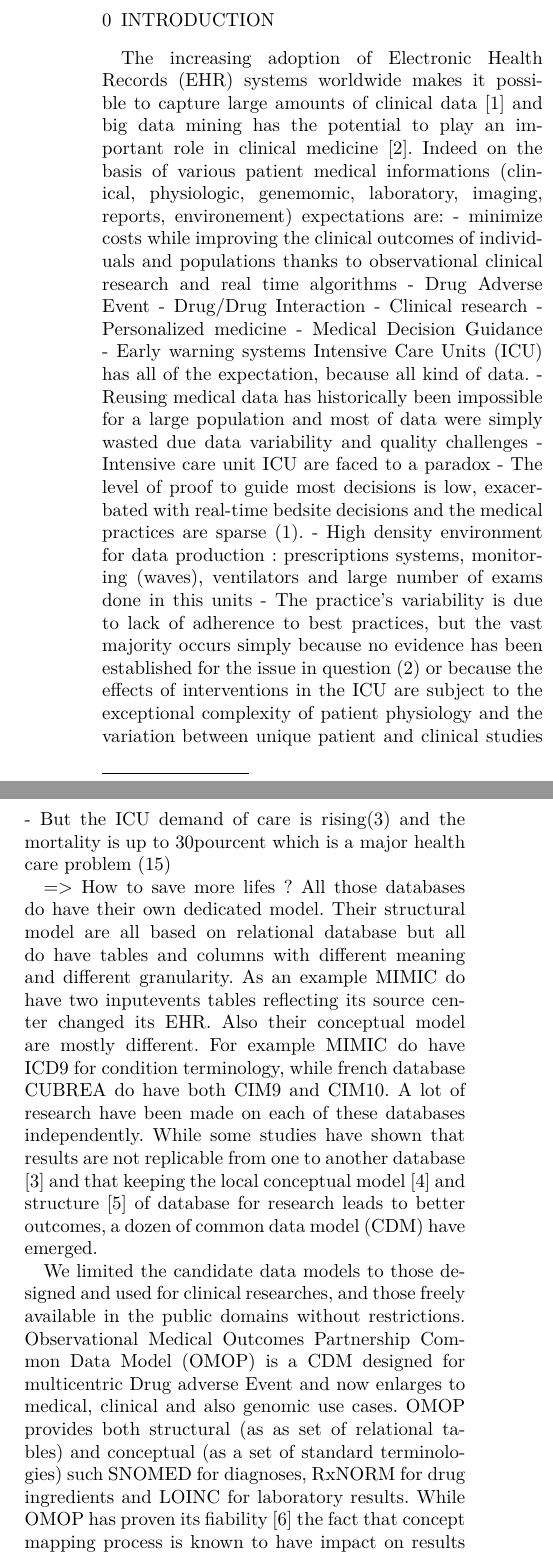
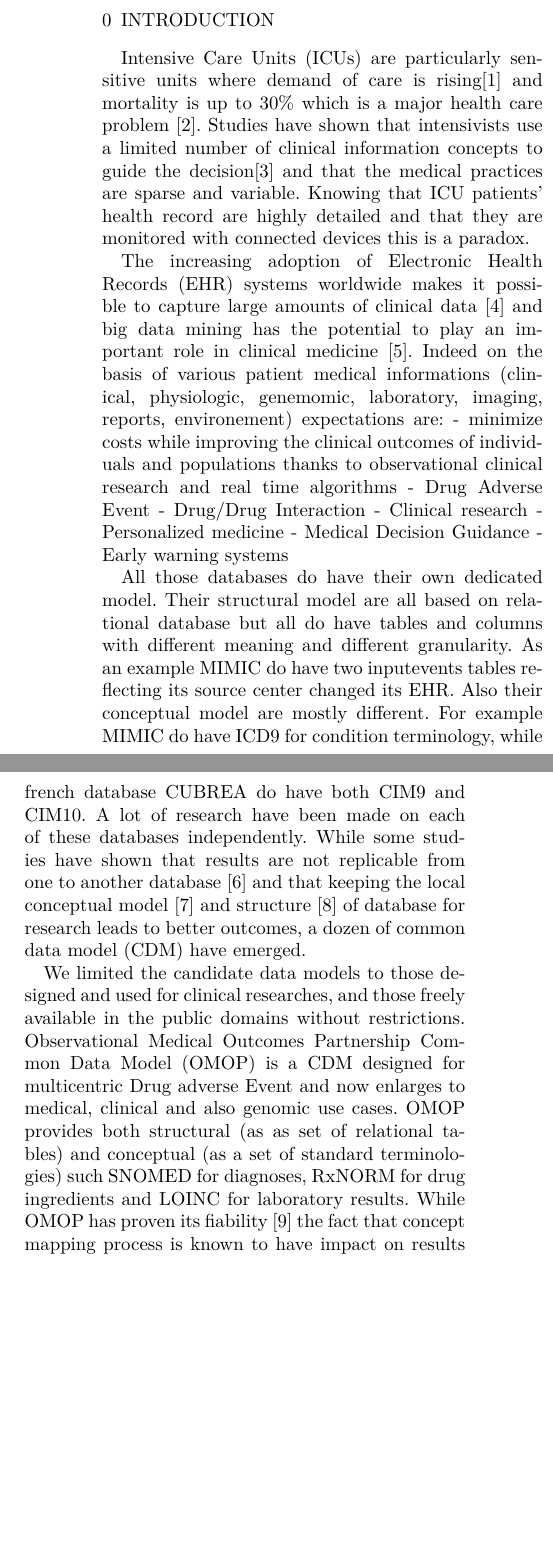
Before and after one commit to parisni/mimic-omop-guidelines, a LaTeX document (latex/mimic-omop.tex): two parts of the columns of page 1 of 7, joined at a grey line, cut so that both start at the same text, the shorter picture padded with empty space. Compiled offline with XeLaTeX.

Commit message:
Synthetise introduction ICU part

```diff
--- a/latex/mimic-omop.tex
+++ b/latex/mimic-omop.tex
@@ -42,6 +42,15 @@ response, are introduced.}
 
 %Head 1
 \section{INTRODUCTION}
+% ICU: a paradox
+Intensive Care Units (ICUs) are particularly sensitive units  where demand of
+care is rising\cite{angus2000} and mortality is up to 30\% which is a major
+health care problem \cite{icu-mortality}. Studies have shown that intensivists
+use a limited number of clinical information concepts to guide the
+decision\cite{icu-evidence} and that the medical practices are sparse and
+variable. Knowing that ICU patients' health record are highly detailed and
+that they are monitored with connected devices this is a paradox.
+
 % Medical database hopes TODO/ syntetise
 The increasing adoption of Electronic Health Records (EHR) systems worldwide
 makes it possible to capture large amounts of clinical data
@@ -59,26 +68,7 @@ environement) expectations are:
 - Personalized medicine
 - Medical Decision Guidance
 - Early warning systems
-% ICU: a paradox TODO: synthetise
-Intensive Care Units (ICU) has all of the expectation, because all kind of data.
-- Reusing medical data has historically been impossible for a large population
-  and most of data were simply wasted due data variability and quality
-  challenges
-- Intensive care unit ICU are faced to a paradox
-        - The level of proof to guide most decisions is low, exacerbated with
-          real-time bedsite decisions and the medical practices are sparse (1).
-        - High density environment for data production : prescriptions systems,
-          monitoring (waves), ventilators and large number of exams done in
-          this units
-- The practice's variability is due to lack of adherence to best practices, but
-  the vast majority occurs simply because no evidence has been established for
-  the issue in question (2) or because the effects of interventions in the ICU
-  are subject to the exceptional complexity of patient physiology and the
-  variation between unique patient and clinical studies
-- But the ICU demand of care is rising(3) and the mortality is up to 30pourcent
-which is a major health care problem (15)
 
-=> How to save more lifes ?
 % Existing ICU databses
 % Common Data Models
 All those databases do have their own dedicated model. Their structural model
```
Also changed, not shown: latex/aes2e.bib (+32 -0 lines).
